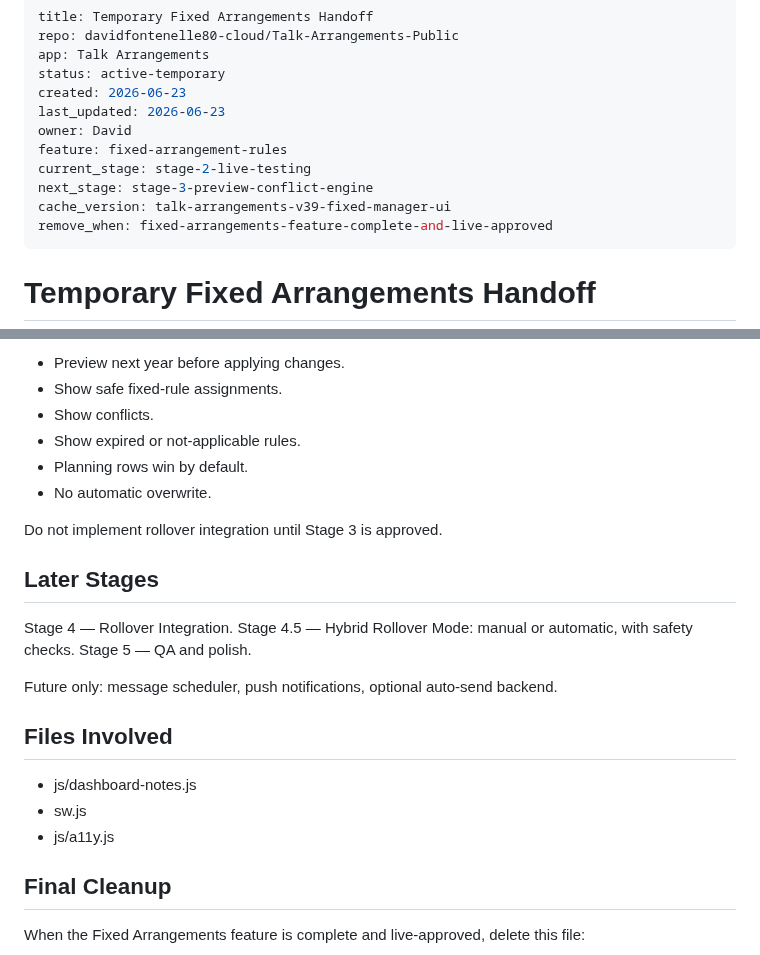
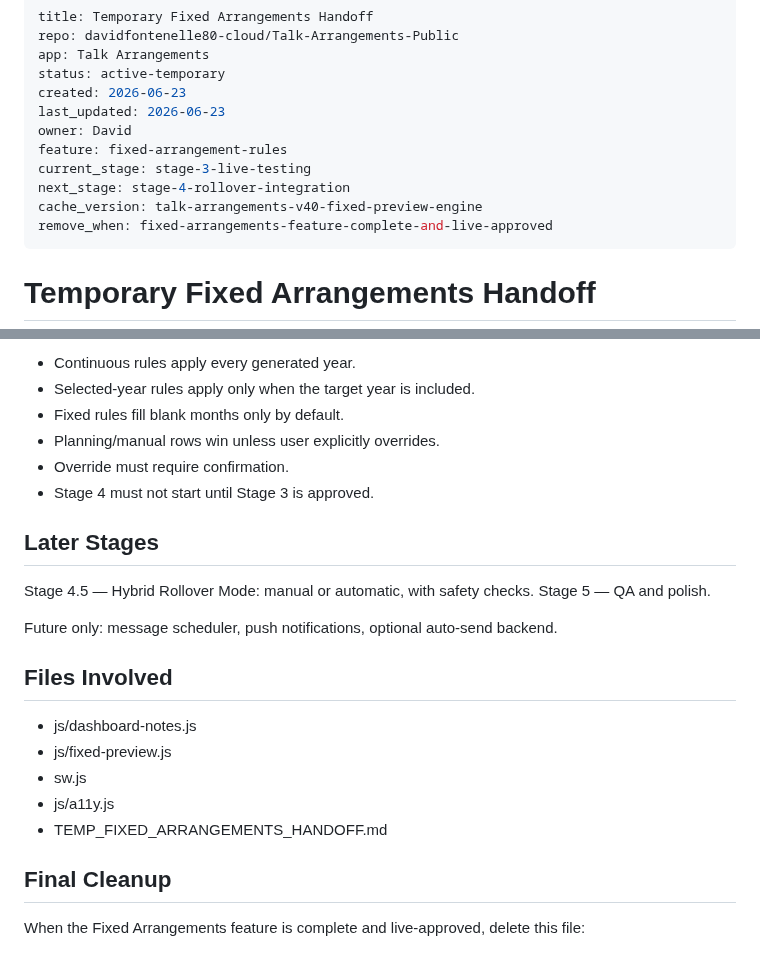
Before and after one commit to davidfontenelle80-cloud/Talk-Arrangements-Public, a Markdown page: TEMP_FIXED_ARRANGEMENTS_HANDOFF.md, 2 parts joined by grey strips. GitHub-like rendering.

```diff
--- a/TEMP_FIXED_ARRANGEMENTS_HANDOFF.md
+++ b/TEMP_FIXED_ARRANGEMENTS_HANDOFF.md
@@ -7,9 +7,9 @@ created: 2026-06-23
 last_updated: 2026-06-23
 owner: David
 feature: fixed-arrangement-rules
-current_stage: stage-2-live-testing
-next_stage: stage-3-preview-conflict-engine
-cache_version: talk-arrangements-v39-fixed-manager-ui
+current_stage: stage-3-live-testing
+next_stage: stage-4-rollover-integration
+cache_version: talk-arrangements-v40-fixed-preview-engine
 remove_when: fixed-arrangements-feature-complete-and-live-approved
 ---
 
@@ -127,16 +157,13 @@ Required:
 
-- Preview next year before applying changes.
-- Show safe fixed-rule assignments.
-- Show conflicts.
-- Show expired or not-applicable rules.
-- Planning rows win by default.
-- No automatic overwrite.
-
-Do not implement rollover integration until Stage 3 is approved.
+- Continuous rules apply every generated year.
+- Selected-year rules apply only when the target year is included.
+- Fixed rules fill blank months only by default.
+- Planning/manual rows win unless user explicitly overrides.
+- Override must require confirmation.
+- Stage 4 must not start until Stage 3 is approved.
 
 ## Later Stages
 
-Stage 4 — Rollover Integration.
 Stage 4.5 — Hybrid Rollover Mode: manual or automatic, with safety checks.
 Stage 5 — QA and polish.
 
@@ -145,8 +172,10 @@ Future only: message scheduler, push notifications, optional auto-send backend.
 ## Files Involved
 
 - js/dashboard-notes.js
+- js/fixed-preview.js
 - sw.js
 - js/a11y.js
+- TEMP_FIXED_ARRANGEMENTS_HANDOFF.md
 
 ## Final Cleanup
 
```
Also changed, not shown: other parts of TEMP_FIXED_ARRANGEMENTS_HANDOFF.md (+55 -25 lines).
